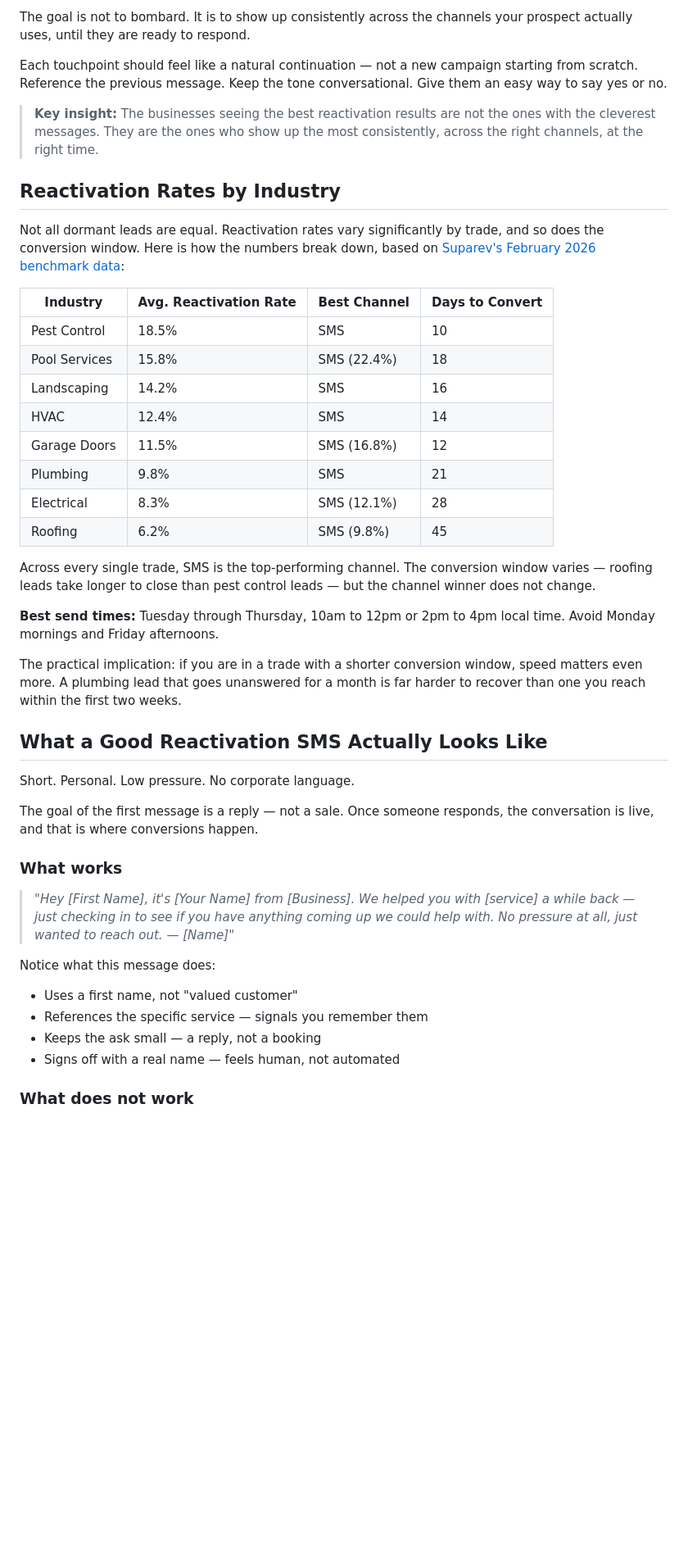
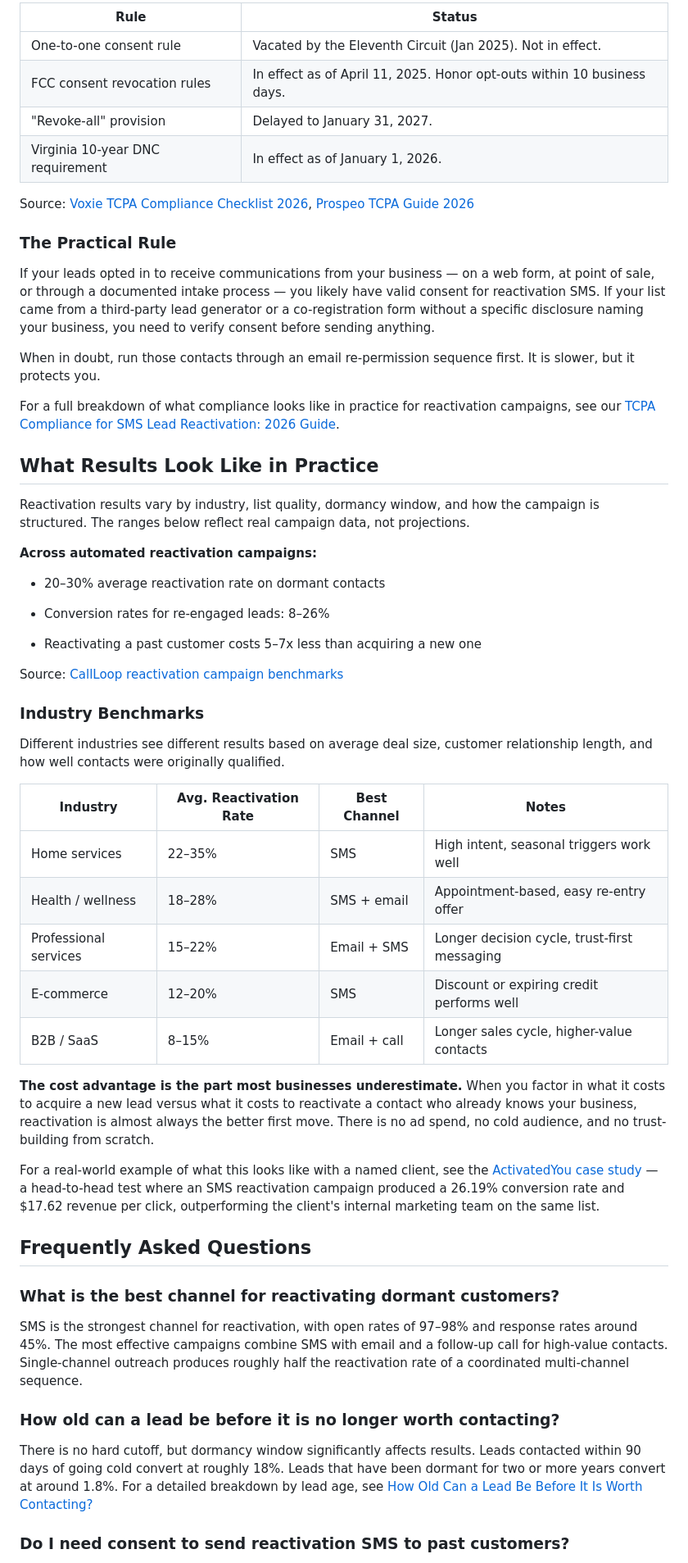
Before and after one commit to AudienceIntent/audienceintent-website, a Markdown page: insights/what-s-the-best-way-to-reactivate-dormant-customers-(the-answer-is-already-in-your-phone).md, the part around the change printed below. Shown: that part at 82% size. Drawn GitHub-style; blank space fills up the shorter version.

Commit message:
Update Insights “what-s-the-best-way-to-reactivate-dormant-customers-(the-answer-is-already-in-your-phone)”

```diff
--- a/insights/what-s-the-best-way-to-reactivate-dormant-customers-(the-answer-is-already-in-your-phone).md
+++ b/insights/what-s-the-best-way-to-reactivate-dormant-customers-(the-answer-is-already-in-your-phone).md
@@ -192,49 +127,61 @@ Businesses running coordinated SMS, email, and phone sequences see **2.3x higher
 
-The goal is not to bombard. It is to show up consistently across the channels your prospect actually uses, until they are ready to respond.
+| Rule | Status |
+| --- | --- |
+| One-to-one consent rule | Vacated by the Eleventh Circuit (Jan 2025). Not in effect. |
+| FCC consent revocation rules | In effect as of April 11, 2025. Honor opt-outs within 10 business days. |
+| "Revoke-all" provision | Delayed to January 31, 2027. |
+| Virginia 10-year DNC requirement | In effect as of January 1, 2026. |
 
-Each touchpoint should feel like a natural continuation — not a new campaign starting from scratch. Reference the previous message. Keep the tone conversational. Give them an easy way to say yes or no.
+Source: [Voxie TCPA Compliance Checklist 2026](https://www.voxie.com/blog/tcpa-compliance-checklist-sms/), [Prospeo TCPA Guide 2026](https://prospeo.io/s/tcpa-compliance)
 
-> **Key insight:** The businesses seeing the best reactivation results are not the ones with the cleverest messages. They are the ones who show up the most consistently, across the right channels, at the right time.
+### The Practical Rule
 
-## Reactivation Rates by Industry
+If your leads opted in to receive communications from your business — on a web form, at point of sale, or through a documented intake process — you likely have valid consent for reactivation SMS. If your list came from a third-party lead generator or a co-registration form without a specific disclosure naming your business, you need to verify consent before sending anything.
 
-Not all dormant leads are equal. Reactivation rates vary significantly by trade, and so does the conversion window. Here is how the numbers break down, based on [Suparev's February 2026 benchmark data](https://suparev.com/benchmarks/lead-reactivation):
+When in doubt, run those contacts through an email re-permission sequence first. It is slower, but it protects you.
 
-| Industry      | Avg. Reactivation Rate | Best Channel | Days to Convert |
-| ------------- | ---------------------- | ------------ | --------------- |
-| Pest Control  | 18.5%                  | SMS          | 10              |
-| Pool Services | 15.8%                  | SMS (22.4%)  | 18              |
-| Landscaping   | 14.2%                  | SMS          | 16              |
-| HVAC          | 12.4%                  | SMS          | 14              |
-| Garage Doors  | 11.5%                  | SMS (16.8%)  | 12              |
-| Plumbing      | 9.8%                   | SMS          | 21              |
-| Electrical    | 8.3%                   | SMS (12.1%)  | 28              |
-| Roofing       | 6.2%                   | SMS (9.8%)   | 45              |
+For a full breakdown of what compliance looks like in practice for reactivation campaigns, see our [TCPA Compliance for SMS Lead Reactivation: 2026 Guide](https://www.audienceintent.ai/insights/tcpa-compliance-sms-lead-reactivation-2026).
+
+## What Results Look Like in Practice
+
+Reactivation results vary by industry, list quality, dormancy window, and how the campaign is structured. The ranges below reflect real campaign data, not projections.
+
+**Across automated reactivation campaigns:**
+
+-   20–30% average reactivation rate on dormant contacts
+
+-   Conversion rates for re-engaged leads: 8–26%
+
+-   Reactivating a past customer costs 5–7x less than acquiring a new one
 
 
+Source: [CallLoop reactivation campaign benchmarks](https://www.callloop.com/blog/reactivation-campaigns)
 
-Across every single trade, SMS is the top-performing channel. The conversion window varies — roofing leads take longer to close than pest control leads — but the channel winner does not change.
+### Industry Benchmarks
 
-**Best send times:** Tuesday through Thursday, 10am to 12pm or 2pm to 4pm local time. Avoid Monday mornings and Friday afternoons.
+Different industries see different results based on average deal size, customer relationship length, and how well contacts were originally qualified.
 
-The practical implication: if you are in a trade with a shorter conversion window, speed matters even more. A plumbing lead that goes unanswered for a month is far harder to recover than one you reach within the first two weeks.
+| Industry | Avg. Reactivation Rate | Best Channel | Notes |
+| --- | --- | --- | --- |
+| Home services | 22–35% | SMS | High intent, seasonal triggers work well |
+| Health / wellness | 18–28% | SMS + email | Appointment-based, easy re-entry offer |
+| Professional services | 15–22% | Email + SMS | Longer decision cycle, trust-first messaging |
+| E-commerce | 12–20% | SMS | Discount or expiring credit performs well |
+| B2B / SaaS | 8–15% | Email + call | Longer sales cycle, higher-value contacts |
 
-## What a Good Reactivation SMS Actually Looks Like
+**The cost advantage is the part most businesses underestimate.** When you factor in what it costs to acquire a new lead versus what it costs to reactivate a contact who already knows your business, reactivation is almost always the better first move. There is no ad spend, no cold audience, and no trust-building from scratch.
 
-Short. Personal. Low pressure. No corporate language.
+For a real-world example of what this looks like with a named client, see the [ActivatedYou case study](https://results.audienceintent.ai) — a head-to-head test where an SMS reactivation campaign produced a 26.19% conversion rate and $17.62 revenue per click, outperforming the client's internal marketing team on the same list.
 
-The goal of the first message is a reply — not a sale. Once someone responds, the conversation is live, and that is where conversions happen.
+## Frequently Asked Questions
 
-### What works
+### What is the best channel for reactivating dormant customers?
 
-> *"Hey \[First Name], it's \[Your Name] from \[Business]. We helped you with \[service] a while back — just checking in to see if you have anything coming up we could help with. No pressure at all, just wanted to reach out. — \[Name]"*
+SMS is the strongest channel for reactivation, with open rates of 97–98% and response rates around 45%. The most effective campaigns combine SMS with email and a follow-up call for high-value contacts. Single-channel outreach produces roughly half the reactivation rate of a coordinated multi-channel sequence.
 
-Notice what this message does:
+### How old can a lead be before it is no longer worth contacting?
 
-* Uses a first name, not "valued customer"
-* References the specific service — signals you remember them
-* Keeps the ask small — a reply, not a booking
-* Signs off with a real name — feels human, not automated
+There is no hard cutoff, but dormancy window significantly affects results. Leads contacted within 90 days of going cold convert at roughly 18%. Leads that have been dormant for two or more years convert at around 1.8%. For a detailed breakdown by lead age, see [How Old Can a Lead Be Before It Is Worth Contacting?](https://www.audienceintent.ai/insights/how-old-can-a-lead-be-before-it-is-no-longer-worth-contacting)
 
-### What does not work
+### Do I need consent to send reactivation SMS to past customers?
 
```
Also changed, not shown: other parts of insights/what-s-the-best-way-to-reactivate-dormant-customers-(the-answer-is-already-in-your-phone).md (+109 -196 lines), images/uploads/reactivating-dormant-customers.jpg (added).
